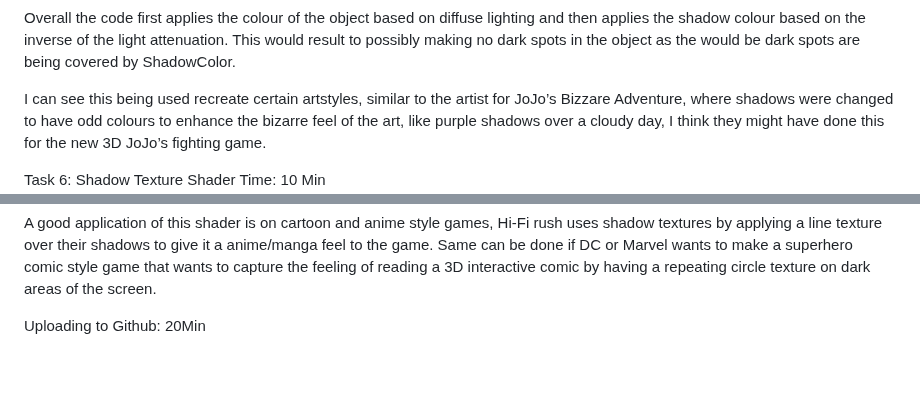
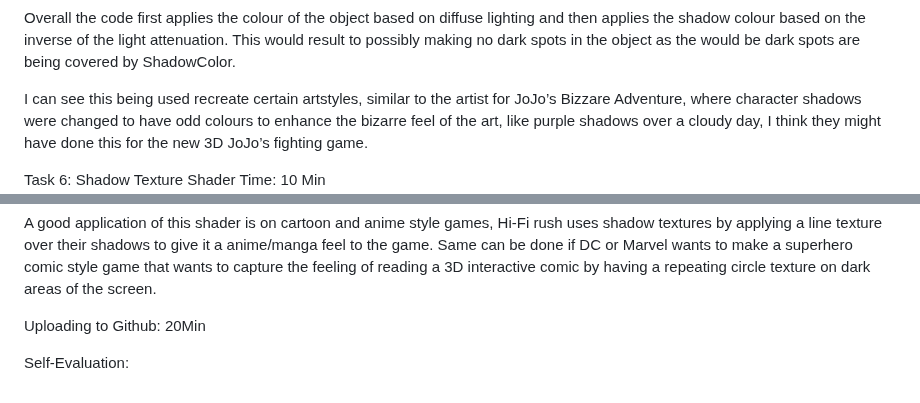
Before and after one commit to VantasTheViking/Individual-Assignment-2, a Markdown page: README.md, 2 parts joined by grey strips. Rendered like a GitHub page; blank space fills up the shorter version.

```diff
--- a/README.md
+++ b/README.md
@@ -65,7 +65,7 @@ Since atten (light attenuation) gives the value based on how much light is sprea
 
 Overall the code first applies the colour of the object based on diffuse lighting and then applies the shadow colour based on the inverse of the light attenuation. This would result to possibly making no dark spots in the object as the would be dark spots are being covered by ShadowColor.
 
-I can see this being used recreate certain artstyles, similar to the artist for JoJo’s Bizzare Adventure, where shadows were changed to have odd colours to enhance the bizarre feel of the art, like purple shadows over a cloudy day, I think they might have done this for the new 3D JoJo’s fighting game.
+I can see this being used recreate certain artstyles, similar to the artist for JoJo’s Bizzare Adventure, where character shadows were changed to have odd colours to enhance the bizarre feel of the art, like purple shadows over a cloudy day, I think they might have done this for the new 3D JoJo’s fighting game.
 
 
 
@@ -79,3 +79,5 @@ A good application of this shader is on cartoon and anime style games, Hi-Fi rus
 
 Uploading to Github:
 20Min
+
+Self-Evaluation:
```
